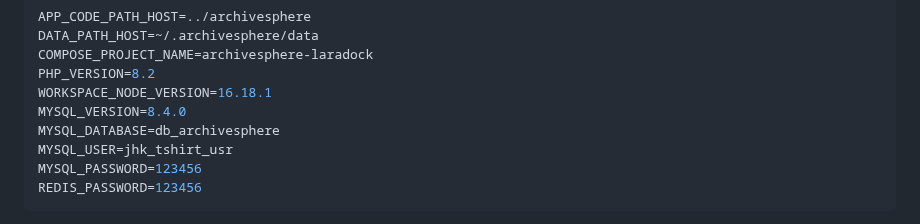
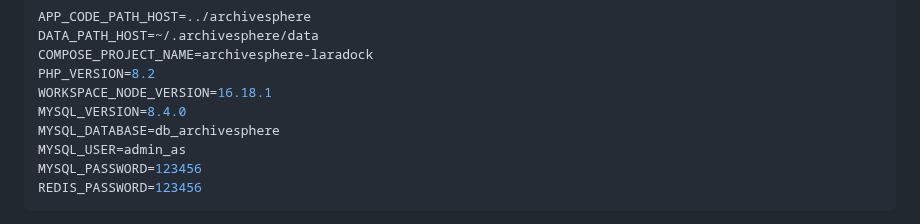
Before and after one commit to lpdadpl/archivesphere, a Markdown page: README.md, the part around the change. Rendered like a GitHub page.

Commit message:
feat: actualizar el usuario de MySQL en el archivo README.md

````diff
--- a/README.md
+++ b/README.md
@@ -40,7 +40,7 @@ PHP_VERSION=8.2
 WORKSPACE_NODE_VERSION=16.18.1
 MYSQL_VERSION=8.4.0
 MYSQL_DATABASE=db_archivesphere
-MYSQL_USER=jhk_tshirt_usr
+MYSQL_USER=admin_as
 MYSQL_PASSWORD=123456
 REDIS_PASSWORD=123456
 ```
````
